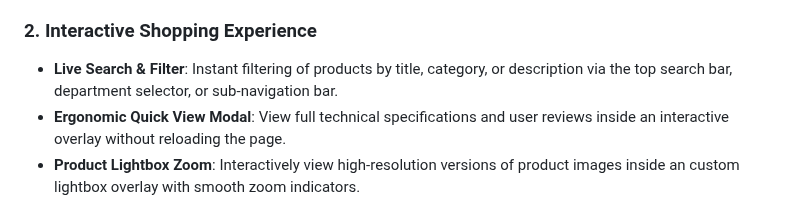
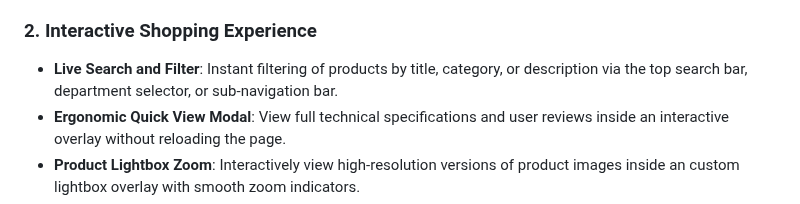
Before and after one commit to amanverma0001/Amazon-clone, a Markdown page: README.md, the part around the change. GitHub-like rendering.

```diff
--- a/README.md
+++ b/README.md
@@ -12,7 +12,7 @@ A fully responsive, highly interactive front-end replica of Amazon Premium built
 * **Reviews System**: Realistic simulated user reviews with randomized user profiles, custom comments, star ratings, and dates.
 
 ### 2. Interactive Shopping Experience
-* **Live Search & Filter**: Instant filtering of products by title, category, or description via the top search bar, department selector, or sub-navigation bar.
+* **Live Search and Filter**: Instant filtering of products by title, category, or description via the top search bar, department selector, or sub-navigation bar.
 * **Ergonomic Quick View Modal**: View full technical specifications and user reviews inside an interactive overlay without reloading the page.
 * **Product Lightbox Zoom**: Interactively view high-resolution versions of product images inside an custom lightbox overlay with smooth zoom indicators.
 * **Interactive Wishlist**: Save items locally to a wishlist with persistent toggle hearts that update across the UI.
```
